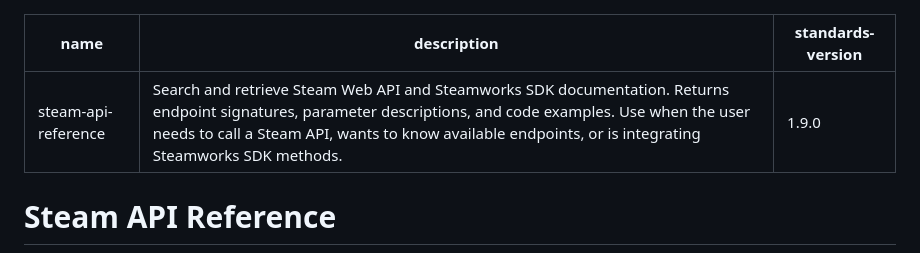
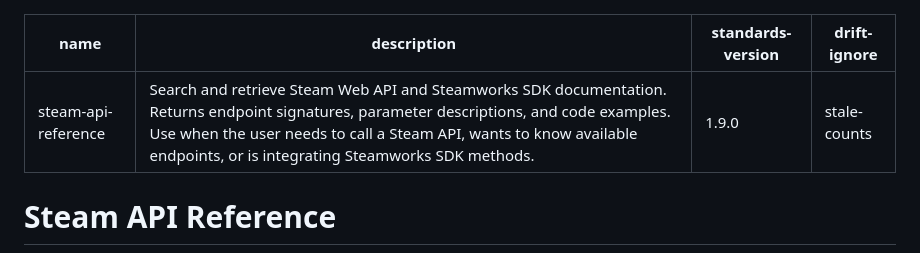
Before and after one commit to TMHSDigital/Steam-Cursor-Plugin, a Markdown page: skills/steam-api-reference/SKILL.md, the part around the change. Drawn GitHub-style.

Commit message:
fix: add drift-ignore pragma for legitimate aggregate counts in steam-api-reference
PR #13 fixed an off-by-one stale-count but the file still has 4 narrative
aggregate counts ('25 tools', '10 tools', '8 tools', '7 tools') describing
MCP tool tiers. These are intentional documentation, not stale numbers.
Add 'drift-ignore: stale-counts' frontmatter pragma per drift-check's
suggested fix for narrative aggregates. Unblocks the v1.9 drift composite
action which now propagates warnings as failures.

Refs TMHSDigital/Developer-Tools-Directory#13.

Made-with: Cursor

```diff
--- a/skills/steam-api-reference/SKILL.md
+++ b/skills/steam-api-reference/SKILL.md
@@ -2,6 +2,7 @@
 name: steam-api-reference
 description: Search and retrieve Steam Web API and Steamworks SDK documentation. Returns endpoint signatures, parameter descriptions, and code examples. Use when the user needs to call a Steam API, wants to know available endpoints, or is integrating Steamworks SDK methods.
 standards-version: 1.9.0
+drift-ignore: stale-counts
 ---
 
 # Steam API Reference
```
